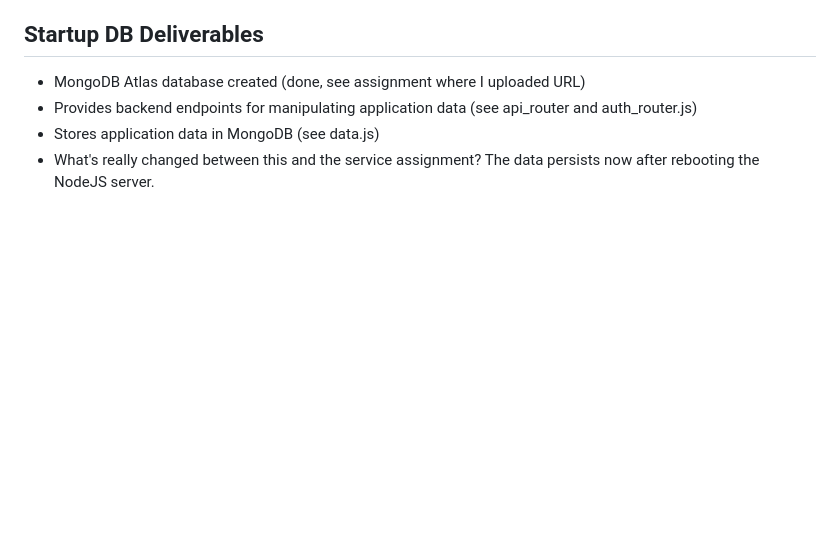
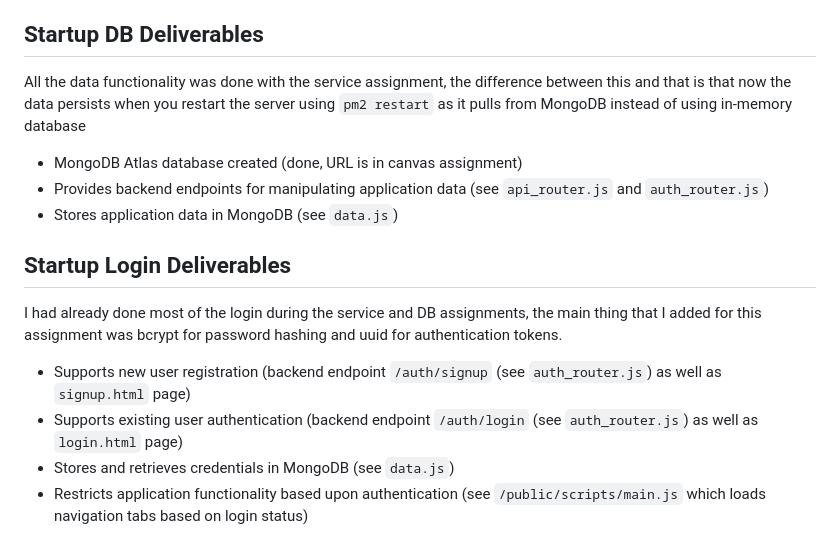
Before and after one commit to Pocketkid2/cs260fall2023, a Markdown page: README.md, the part around the change. Drawn GitHub-style; blank space fills up the shorter version.

```diff
--- a/README.md
+++ b/README.md
@@ -104,7 +104,17 @@ The one-stop shop for film nerds. You can find information about movies, read re
 
 ## Startup DB Deliverables
 
-* MongoDB Atlas database created (done, see assignment where I uploaded URL)
-* Provides backend endpoints for manipulating application data (see api_router and auth_router.js)
-* Stores application data in MongoDB (see data.js)
-* What's really changed between this and the service assignment? The data persists now after rebooting the NodeJS server.
+All the data functionality was done with the service assignment, the difference between this and that is that now the data persists when you restart the server using `pm2 restart` as it pulls from MongoDB instead of using in-memory database
+
+* MongoDB Atlas database created (done, URL is in canvas assignment)
+* Provides backend endpoints for manipulating application data (see `api_router.js` and `auth_router.js`)
+* Stores application data in MongoDB (see `data.js`)
+
+## Startup Login Deliverables
+
+I had already done most of the login during the service and DB assignments, the main thing that I added for this assignment was bcrypt for password hashing and uuid for authentication tokens.
+
+* Supports new user registration (backend endpoint `/auth/signup` (see `auth_router.js`) as well as `signup.html` page)
+* Supports existing user authentication (backend endpoint `/auth/login` (see `auth_router.js`) as well as `login.html` page)
+* Stores and retrieves credentials in MongoDB (see `data.js`)
+* Restricts application functionality based upon authentication (see `/public/scripts/main.js` which loads navigation tabs based on login status)
```
